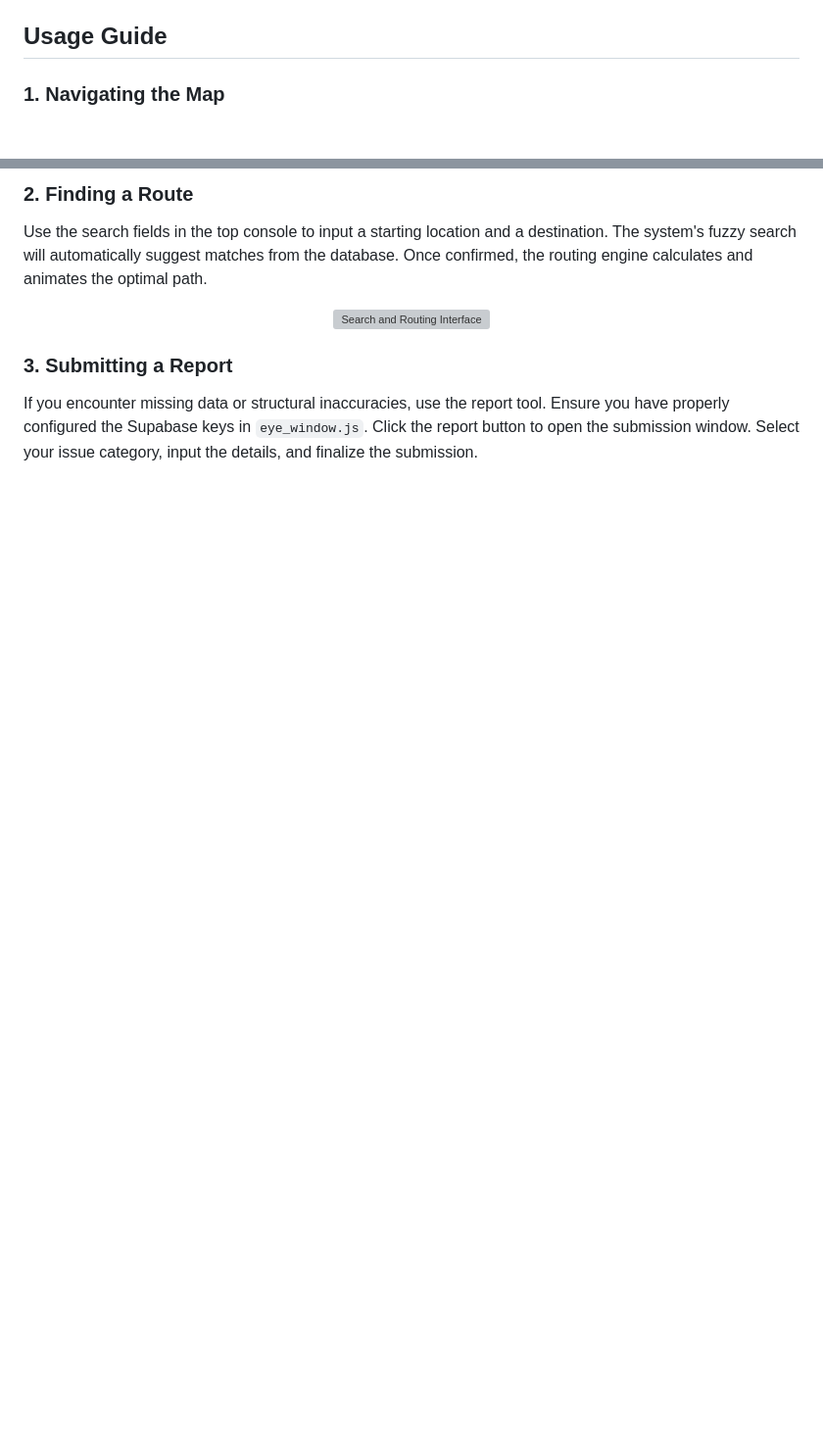
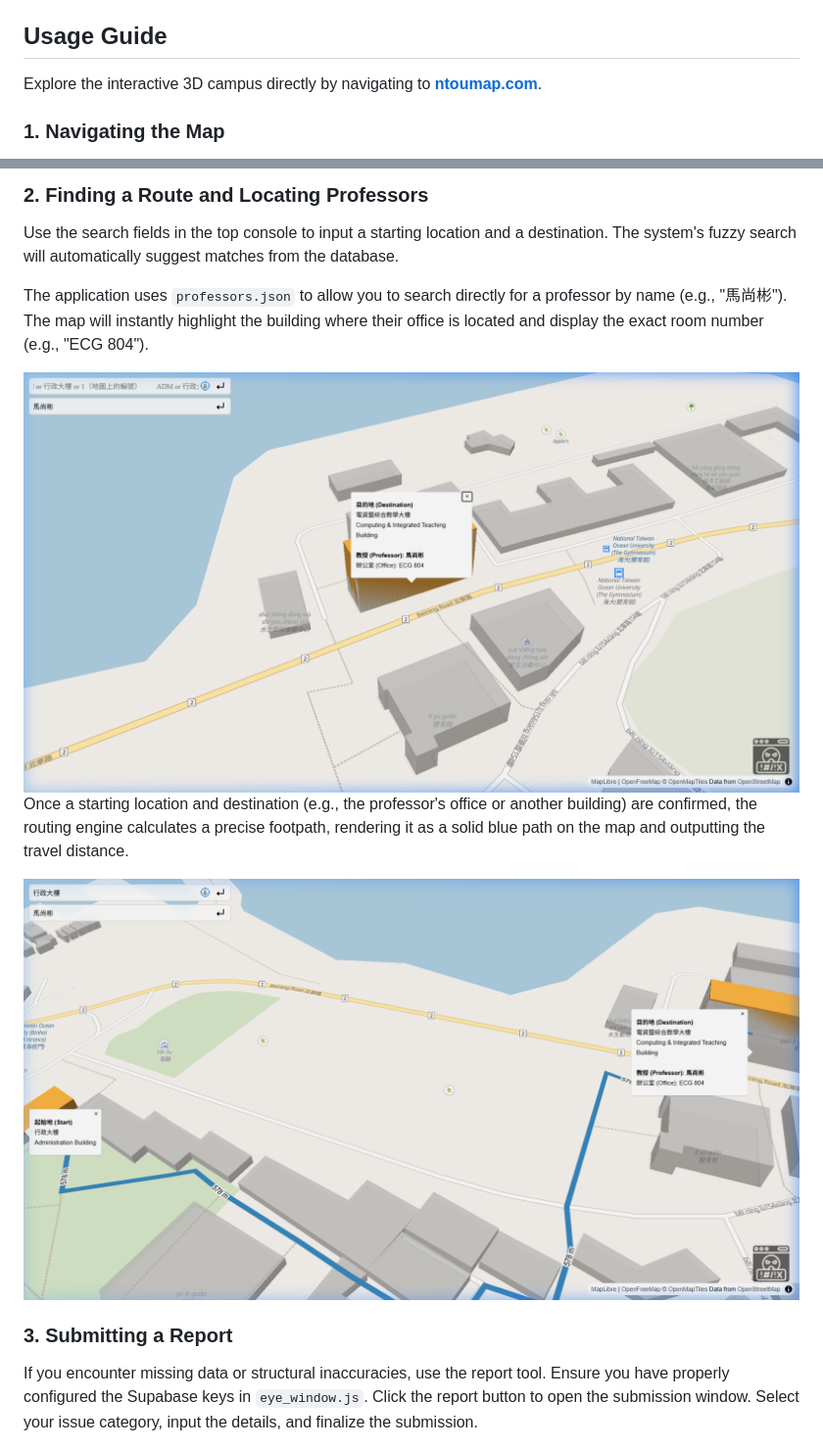
Before and after one commit to theMRsixthCOW/ntou_map, a Markdown page: README.md, 2 parts joined by grey strips. Shown: that part at 98% size. GitHub-like rendering; pictures changed too: icons/usage_route.png (added), icons/usage_search.png (added); blank space fills up the shorter version; grey boxes are pictures that could not be loaded.

```diff
--- a/README.md
+++ b/README.md
@@ -64,6 +64,8 @@ To enable the user reporting system, you must configure a Supabase project:
 
 ## Usage Guide
 
+Explore the interactive 3D campus directly by navigating to **[ntoumap.com](https://ntoumap.com)**.
+
 ### 1. Navigating the Map
 Click and drag to pan across the campus. Scroll to adjust the zoom level. The 3D buildings will render dynamically based on your viewport. Click on any building geometry to pull up its corresponding data label.
 
@@ -73,11 +74,18 @@ Click and drag to pan across the campus. Scroll to adjust the zoom level. The 3D
 </div>
 
-### 2. Finding a Route
-Use the search fields in the top console to input a starting location and a destination. The system's fuzzy search will automatically suggest matches from the database. Once confirmed, the routing engine calculates and animates the optimal path.
+### 2. Finding a Route and Locating Professors
+Use the search fields in the top console to input a starting location and a destination. The system's fuzzy search will automatically suggest matches from the database.
+
+The application uses `professors.json` to allow you to search directly for a professor by name (e.g., "馬尚彬"). The map will instantly highlight the building where their office is located and display the exact room number (e.g., "ECG 804").
 
 <div align="center">
-  <!-- Note: Replace the placeholder URL with an actual screenshot of the routing interface -->
-  <img src="https://via.placeholder.com/800x400?text=Routing+and+Search+Screenshot" alt="Search and Routing Interface" width="100%" />
+  <img src="icons/usage_search.png" alt="Professor Search Results" width="100%" />
+</div>
+
+Once a starting location and destination (e.g., the professor's office or another building) are confirmed, the routing engine calculates a precise footpath, rendering it as a solid blue path on the map and outputting the travel distance.
+
+<div align="center">
+  <img src="icons/usage_route.png" alt="Search and Routing Interface" width="100%" />
 </div>
 
 ### 3. Submitting a Report
```
Also changed, not shown: other parts of README.md (+1 -2 lines), icons/usage_main.png (added).
